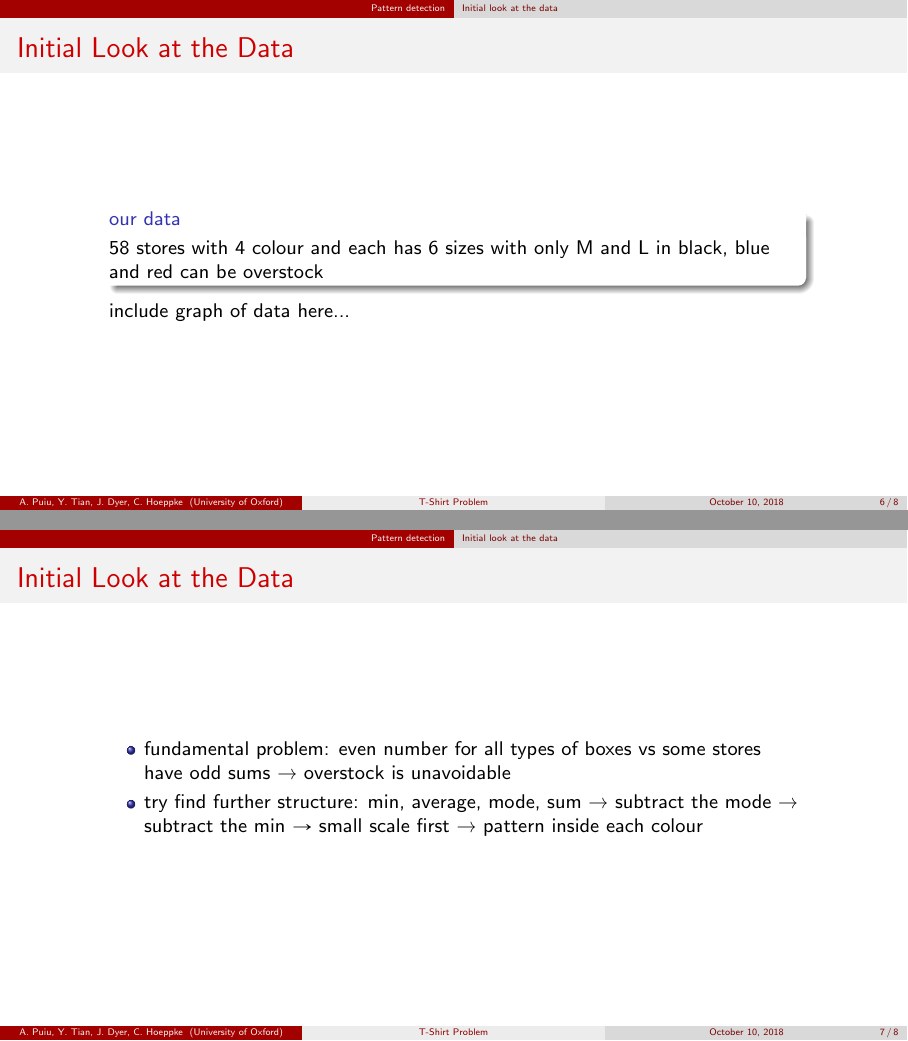
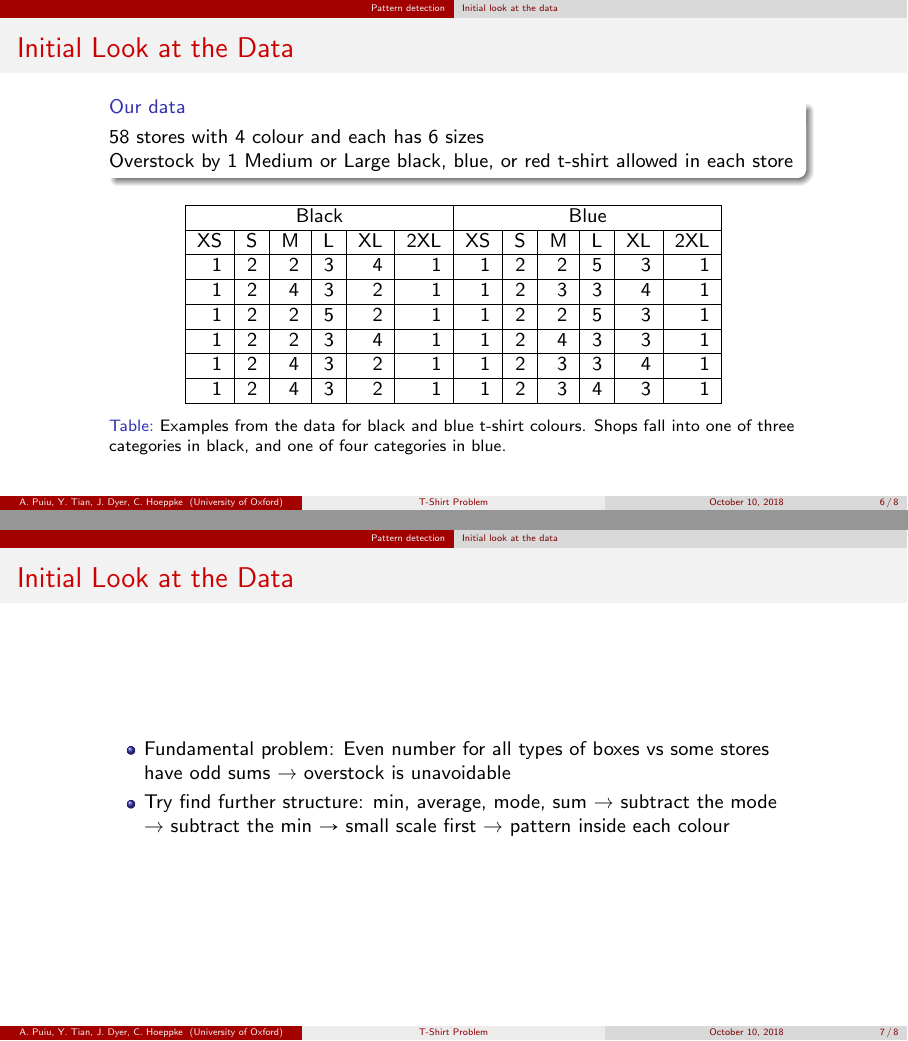
Before and after one commit to iapuiu/TShirts, a LaTeX poster (presentation/TShirtPresentation.tex): pages 6 and 7 of 8, joined at a grey line. Compiled offline with pdfLaTeX.

Commit message:
Changed table location, capitalised some things

```diff
--- a/presentation/TShirtPresentation.tex
+++ b/presentation/TShirtPresentation.tex
@@ -173,22 +173,10 @@
 % Describe problem in the dataset -> Some stores want odd numbers of Shirts
 % Detect the color-related patterns
 \begin{frame}{Initial Look at the Data}
-\begin{block}{our data}
-	58 stores with 4 colour and each has 6 sizes with only M and L in black, blue and red can be overstock
+\begin{block}{Our data}
+	58 stores with 4 colour and each has 6 sizes\\
+	Overstock by 1 Medium or Large black, blue, or red t-shirt allowed in each store
 \end{block}
-include graph of data here...
-\end{frame}
-
-\begin{frame}{Initial Look at the Data}
- \begin{itemize}
-	\item fundamental problem:
-	even number for all types of boxes vs some stores have odd sums → overstock is unavoidable
-	\item try find further structure:
-	min, average, mode, sum → subtract the mode → subtract the min $\rightarrow$ small scale first → pattern inside each colour
-\end{itemize}
-\end{frame}
-
-\begin{frame}
 \begin{table}[htbp]
 \begin{center}
 \begin{tabular}{|r|r|r|r|r|r|r|r|r|r|r|r|}
@@ -208,6 +196,18 @@ include graph of data here...
 \end{table}
 \end{frame}
 
+\begin{frame}{Initial Look at the Data}
+ \begin{itemize}
+	\item Fundamental problem:
+	Even number for all types of boxes vs some stores have odd sums → overstock is unavoidable
+	\item Try find further structure:
+	min, average, mode, sum → subtract the mode → subtract the min $\rightarrow$ small scale first → pattern inside each colour
+\end{itemize}
+\end{frame}
+
+\begin{frame}
+\end{frame}
+
 % Yu
 \subsection{Optimisation of box-types based on colors}
 \include{color-optimisation.tex}
```
